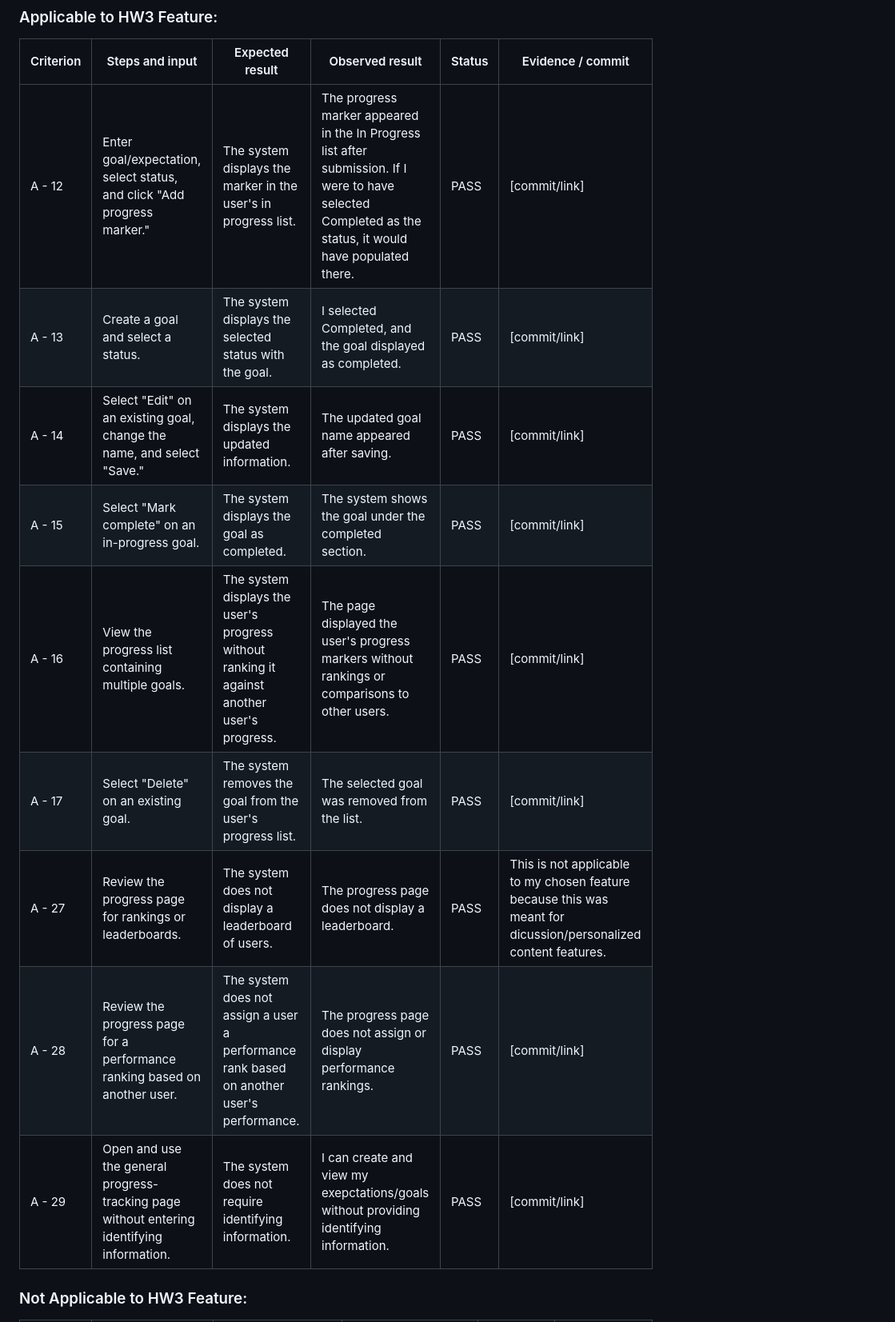
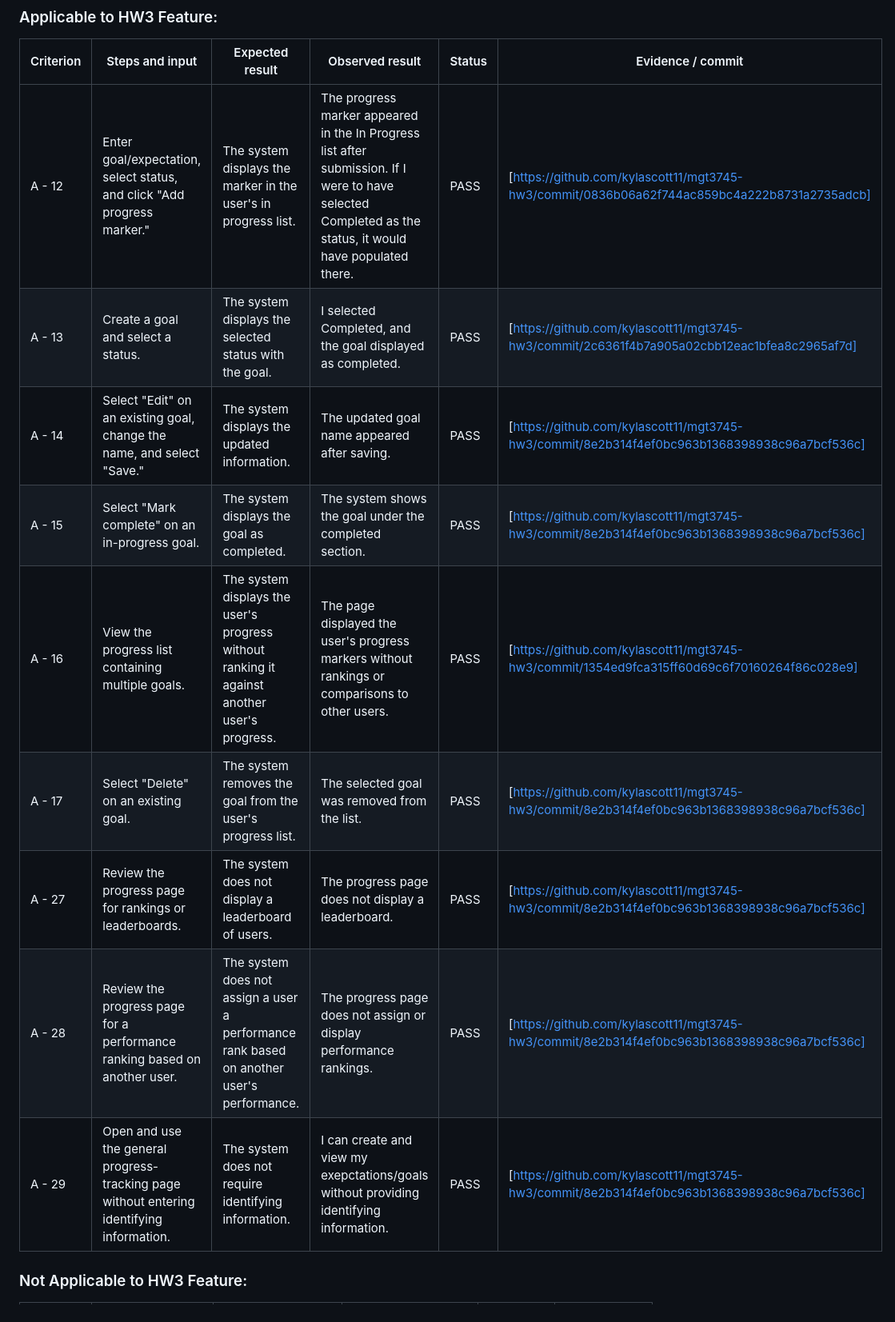
Before and after one commit to kylascott11/mgt3745-hw3, a Markdown page: context/FEATURES.md, the part around the change. Shown at 80% size. GitHub-like rendering.

Commit message:
Add evidence links to applicable criteria in FEATURES.md

```diff
--- a/context/FEATURES.md
+++ b/context/FEATURES.md
@@ -135,15 +135,15 @@ Status: ACTIVE. Copy and revise your own HW2 FEATURES.md here.
 ### Applicable to HW3 Feature:
 | Criterion | Steps and input | Expected result | Observed result | Status | Evidence / commit |
 |---|---|---|---|---|---|
-| A - 12 | Enter goal/expectation, select status, and click "Add progress marker." | The system displays the marker in the user's in progress list. | The progress marker appeared in the In Progress list after submission. If I were to have selected Completed as the status, it would have populated there.| PASS | [commit/link] |
-| A - 13 | Create a goal and select a status. | The system displays the selected status with the goal. | I selected Completed, and the goal displayed as completed. | PASS | [commit/link] |
-| A - 14 | Select "Edit" on an existing goal, change the name, and select "Save." | The system displays the updated information. | The updated goal name appeared after saving. | PASS | [commit/link] |
-| A - 15 | Select "Mark complete" on an in-progress goal. | The system displays the goal as completed. | The system shows the goal under the completed section.| PASS| [commit/link] |
-| A - 16 | View the progress list containing multiple goals. | The system displays the user's progress without ranking it against another user's progress. | The page displayed the user's progress markers without rankings or comparisons to other users. | PASS | [commit/link] |
-| A - 17 | Select "Delete" on an existing goal. | The system removes the goal from the user's progress list. | The selected goal was removed from the list. | PASS | [commit/link] |
-| A - 27 | Review the progress page for rankings or leaderboards. | The system does not display a leaderboard of users. | The progress page does not display a leaderboard. | PASS | This is not applicable to my chosen feature because this was meant for dicussion/personalized content features. |
-| A - 28 | Review the progress page for a performance ranking based on another user. | The system does not assign a user a performance rank based on another user's performance. | The progress page does not assign or display performance rankings. | PASS | [commit/link] |
-| A - 29 | Open and use the general progress-tracking page without entering identifying information. | The system does not require identifying information. | I can create and view my exepctations/goals without providing identifying information. | PASS | [commit/link] |
+| A - 12 | Enter goal/expectation, select status, and click "Add progress marker." | The system displays the marker in the user's in progress list. | The progress marker appeared in the In Progress list after submission. If I were to have selected Completed as the status, it would have populated there.| PASS | [https://github.com/kylascott11/mgt3745-hw3/commit/0836b06a62f744ac859bc4a222b8731a2735adcb] |
+| A - 13 | Create a goal and select a status. | The system displays the selected status with the goal. | I selected Completed, and the goal displayed as completed. | PASS  |[https://github.com/kylascott11/mgt3745-hw3/commit/2c6361f4b7a905a02cbb12eac1bfea8c2965af7d]|---
+| A - 14 | Select "Edit" on an existing goal, change the name, and select "Save." | The system displays the updated information. | The updated goal name appeared after saving. | PASS | [https://github.com/kylascott11/mgt3745-hw3/commit/8e2b314f4ef0bc963b1368398938c96a7bcf536c] |
+| A - 15 | Select "Mark complete" on an in-progress goal. | The system displays the goal as completed. | The system shows the goal under the completed section.| PASS| [https://github.com/kylascott11/mgt3745-hw3/commit/8e2b314f4ef0bc963b1368398938c96a7bcf536c] |
+| A - 16 | View the progress list containing multiple goals. | The system displays the user's progress without ranking it against another user's progress. | The page displayed the user's progress markers without rankings or comparisons to other users. | PASS | [https://github.com/kylascott11/mgt3745-hw3/commit/1354ed9fca315ff60d69c6f70160264f86c028e9] |
+| A - 17 | Select "Delete" on an existing goal. | The system removes the goal from the user's progress list. | The selected goal was removed from the list. | PASS | [https://github.com/kylascott11/mgt3745-hw3/commit/8e2b314f4ef0bc963b1368398938c96a7bcf536c] |
+| A - 27 | Review the progress page for rankings or leaderboards. | The system does not display a leaderboard of users. | The progress page does not display a leaderboard. | PASS | [https://github.com/kylascott11/mgt3745-hw3/commit/8e2b314f4ef0bc963b1368398938c96a7bcf536c] |
+| A - 28 | Review the progress page for a performance ranking based on another user. | The system does not assign a user a performance rank based on another user's performance. | The progress page does not assign or display performance rankings. | PASS | [https://github.com/kylascott11/mgt3745-hw3/commit/8e2b314f4ef0bc963b1368398938c96a7bcf536c] |
+| A - 29 | Open and use the general progress-tracking page without entering identifying information. | The system does not require identifying information. | I can create and view my exepctations/goals without providing identifying information. | PASS | [https://github.com/kylascott11/mgt3745-hw3/commit/8e2b314f4ef0bc963b1368398938c96a7bcf536c] |
 
 ### Not Applicable to HW3 Feature:
 | Criterion | Steps and input | Expected result | Observed result | Status | Evidence / commit |
```
